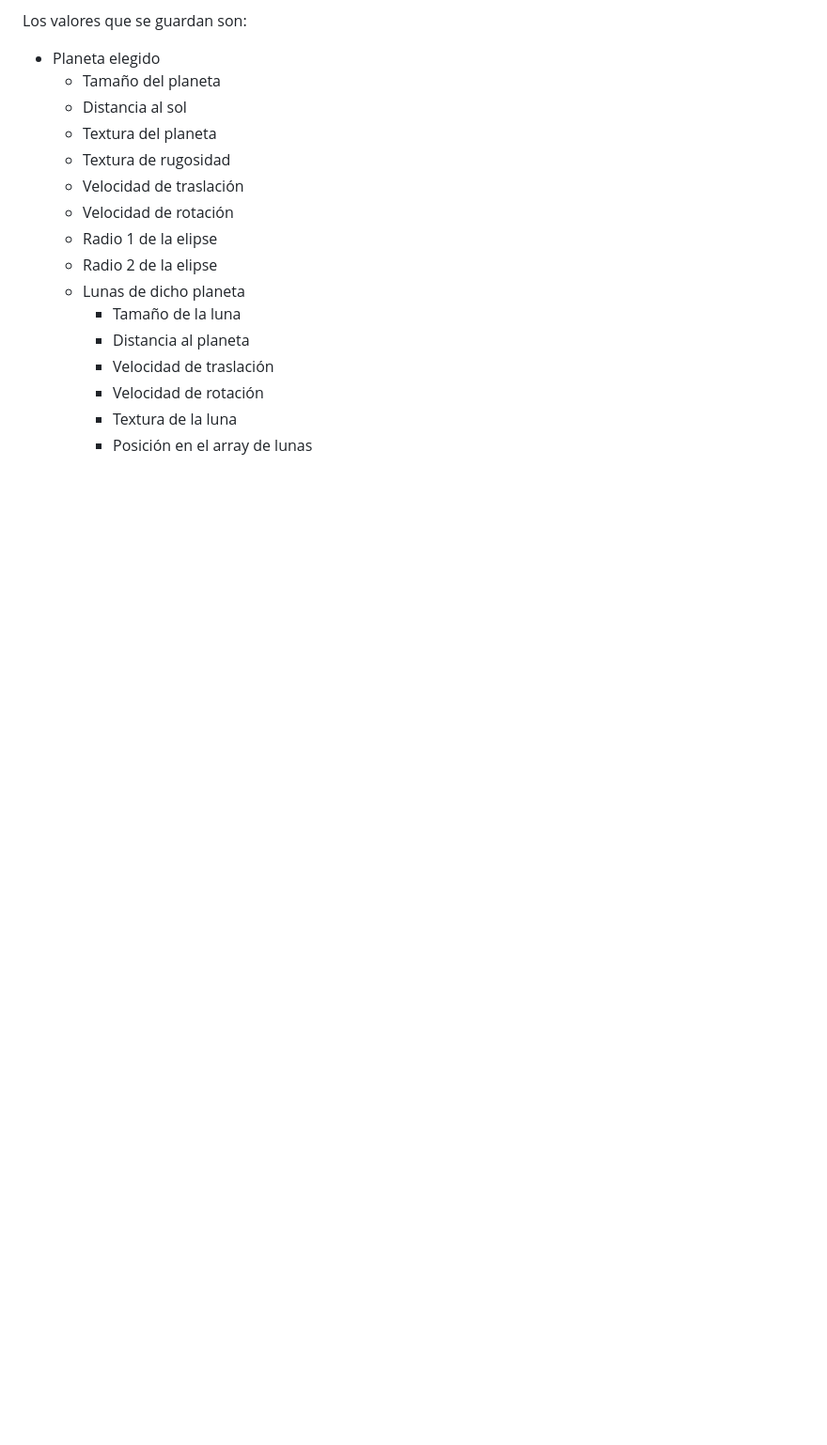
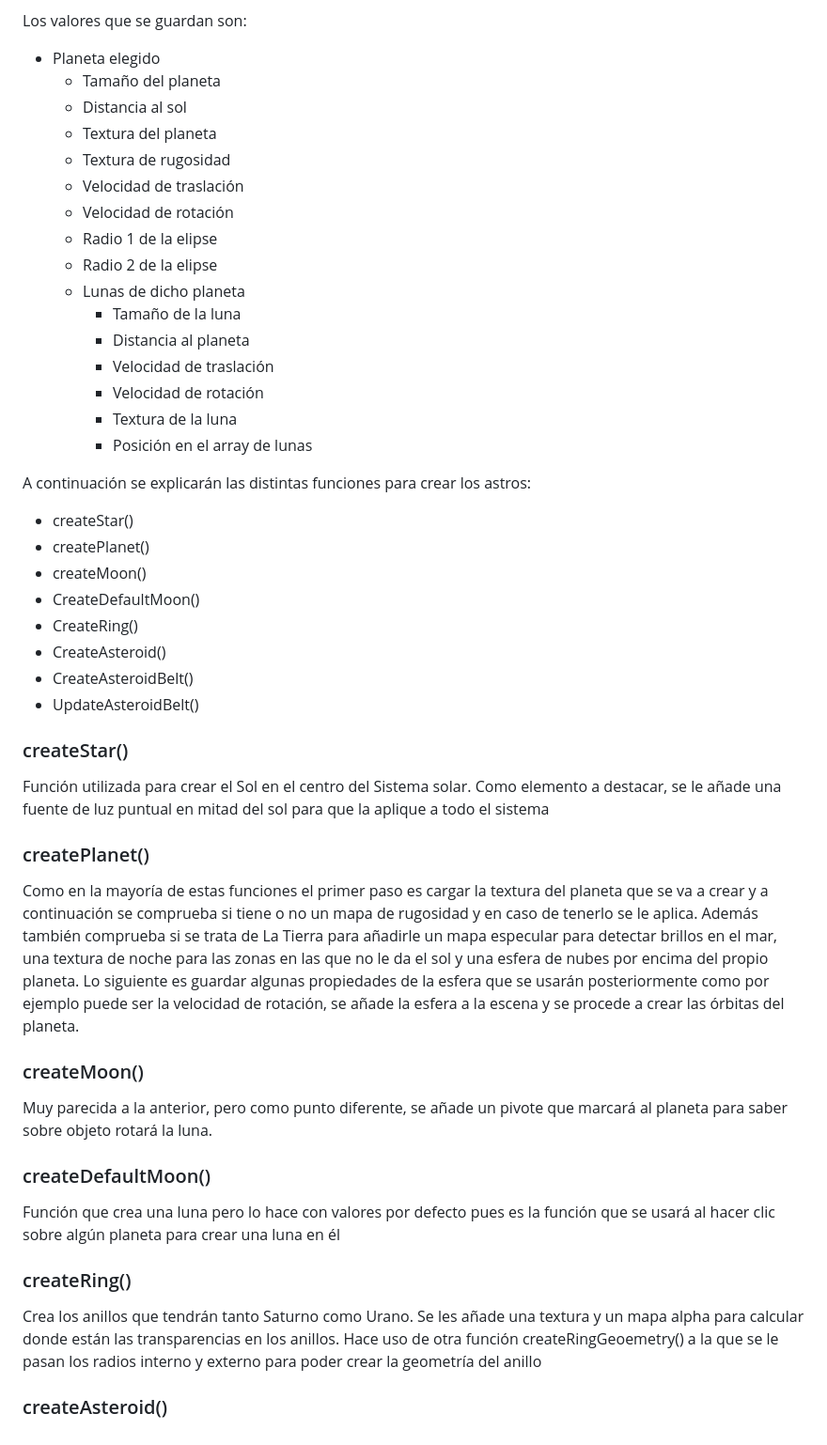
Before and after one commit to SaulExpo/IG-Sistema_Solar, a Markdown page: README.md, the part around the change printed below. Shown: that part at 94% size. GitHub-like rendering; blank space fills up the shorter version.

```diff
--- a/README.md
+++ b/README.md
@@ -82,3 +82,37 @@ Los valores que se guardan son:
         - Velocidad de rotación
         - Textura de la luna
         - Posición en el array de lunas
+
+A continuación se explicarán las distintas funciones para crear los astros:
+  - createStar()
+  - createPlanet()
+  - createMoon()
+  - CreateDefaultMoon()
+  - CreateRing()
+  - CreateAsteroid()
+  - CreateAsteroidBelt()
+  - UpdateAsteroidBelt()
+
+### createStar()
+
+Función utilizada para crear el Sol en el centro del Sistema solar. Como elemento a destacar, se le añade una fuente de luz puntual en mitad del sol para que la aplique a todo el sistema
+
+### createPlanet()
+
+Como en la mayoría de estas funciones el primer paso es cargar la textura del planeta que se va a crear y a continuación se comprueba si tiene o no un mapa de rugosidad y en caso de tenerlo se le aplica. Además también comprueba si se trata de La Tierra para añadirle un mapa especular para detectar brillos en el mar, una textura de noche para las zonas en las que no le da el sol y una esfera de nubes por encima del propio planeta.
+Lo siguiente es guardar algunas propiedades de la esfera que se usarán posteriormente como por ejemplo puede ser la velocidad de rotación, se añade la esfera a la escena y se procede a crear las órbitas del planeta.
+
+### createMoon()
+
+Muy parecida a la anterior, pero como punto diferente, se añade un pivote que marcará al planeta para saber sobre objeto rotará la luna.
+
+### createDefaultMoon()
+
+Función que crea una luna pero lo hace con valores por defecto pues es la función que se usará al hacer clic sobre algún planeta para crear una luna en él
+
+### createRing()
+
+Crea los anillos que tendrán tanto Saturno como Urano. Se les añade una textura y un mapa alpha para calcular donde están las transparencias en los anillos.
+Hace uso de otra función createRingGeoemetry() a la que se le pasan los radios interno y externo para poder crear la geometría del anillo
+
+### createAsteroid()
```
Also changed, not shown: other parts of README.md (+2 -2 lines).
